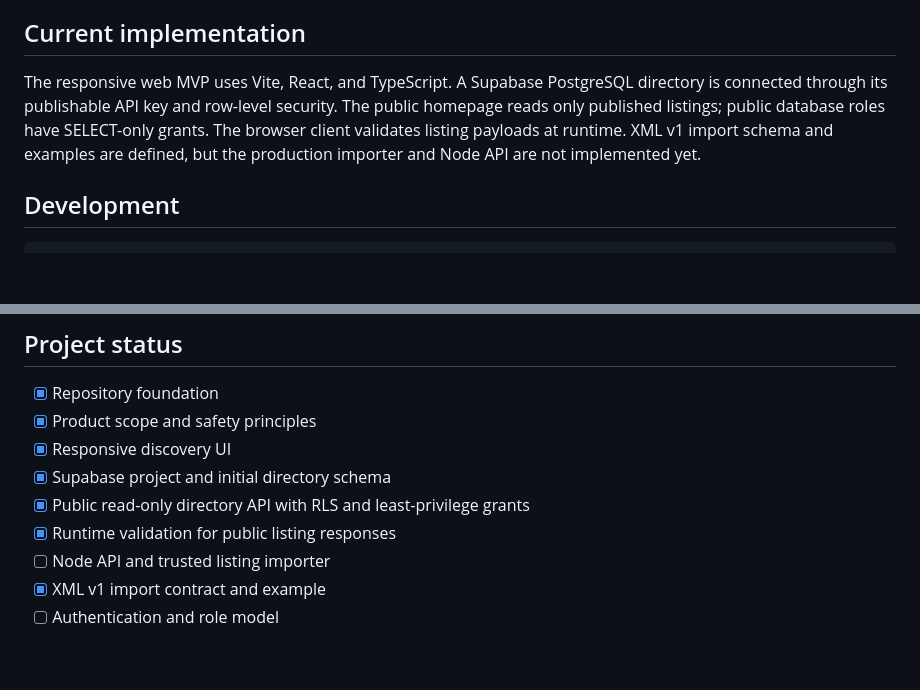
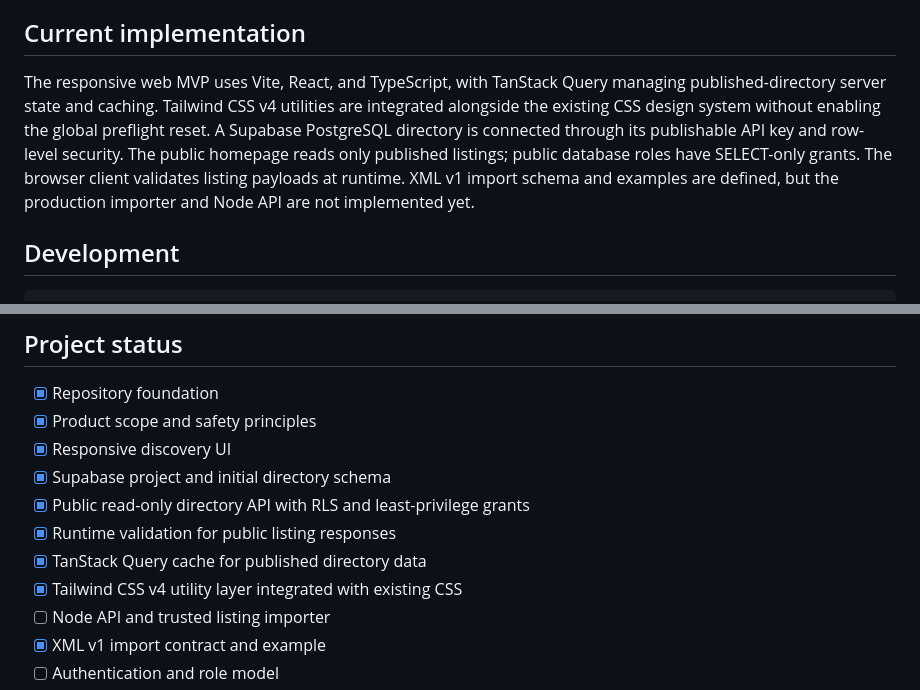
Before and after one commit to Hanzet22/FurFinder, a Markdown page: README.md, 2 parts joined by grey strips. GitHub-like rendering; blank space fills up the shorter version.

Commit message:
docs: update implementation status for query and styling

```diff
--- a/README.md
+++ b/README.md
@@ -24,7 +24,7 @@ FurFinder helps people discover furry communities, conventions, artists and crea
 
 ## Current implementation
 
-The responsive web MVP uses Vite, React, and TypeScript. A Supabase PostgreSQL directory is connected through its publishable API key and row-level security. The public homepage reads only published listings; public database roles have SELECT-only grants. The browser client validates listing payloads at runtime. XML v1 import schema and examples are defined, but the production importer and Node API are not implemented yet.
+The responsive web MVP uses Vite, React, and TypeScript, with TanStack Query managing published-directory server state and caching. Tailwind CSS v4 utilities are integrated alongside the existing CSS design system without enabling the global preflight reset. A Supabase PostgreSQL directory is connected through its publishable API key and row-level security. The public homepage reads only published listings; public database roles have SELECT-only grants. The browser client validates listing payloads at runtime. XML v1 import schema and examples are defined, but the production importer and Node API are not implemented yet.
 
 ## Development
 
@@ -41,6 +41,8 @@ npm run dev
 - [x] Supabase project and initial directory schema
 - [x] Public read-only directory API with RLS and least-privilege grants
 - [x] Runtime validation for public listing responses
+- [x] TanStack Query cache for published directory data
+- [x] Tailwind CSS v4 utility layer integrated with existing CSS
 - [ ] Node API and trusted listing importer
 - [x] XML v1 import contract and example
 - [ ] Authentication and role model
```
